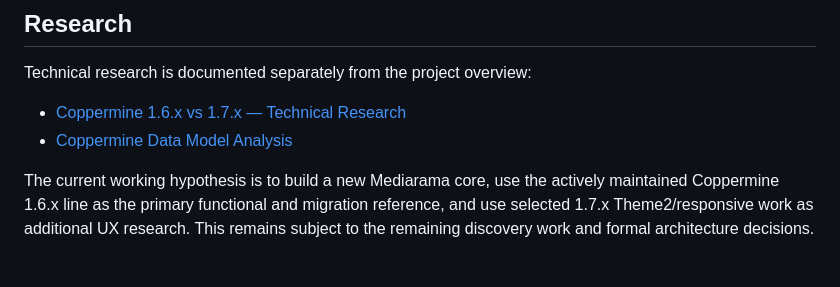
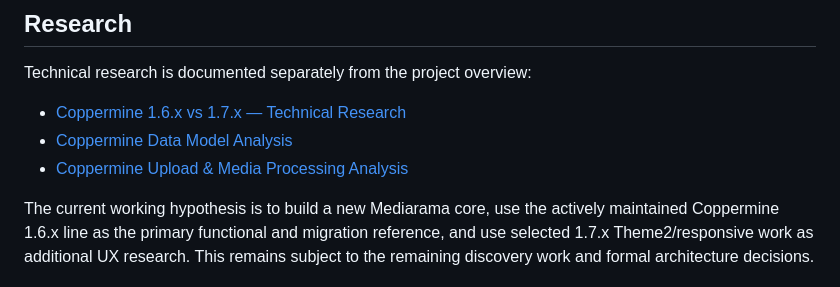
Before and after one commit to cemfirat/mediarama-gallery, a Markdown page: README.md, the part around the change. GitHub-like rendering.

Commit message:
docs: link upload and media processing research

```diff
--- a/README.md
+++ b/README.md
@@ -230,6 +230,7 @@ Technical research is documented separately from the project overview:
 
 - [Coppermine 1.6.x vs 1.7.x — Technical Research](docs/research/coppermine-1.6-vs-1.7.md)
 - [Coppermine Data Model Analysis](docs/research/coppermine-data-model.md)
+- [Coppermine Upload & Media Processing Analysis](docs/research/coppermine-upload-processing.md)
 
 The current working hypothesis is to build a new Mediarama core, use the actively maintained Coppermine 1.6.x line as the primary functional and migration reference, and use selected 1.7.x Theme2/responsive work as additional UX research. This remains subject to the remaining discovery work and formal architecture decisions.
 
```
